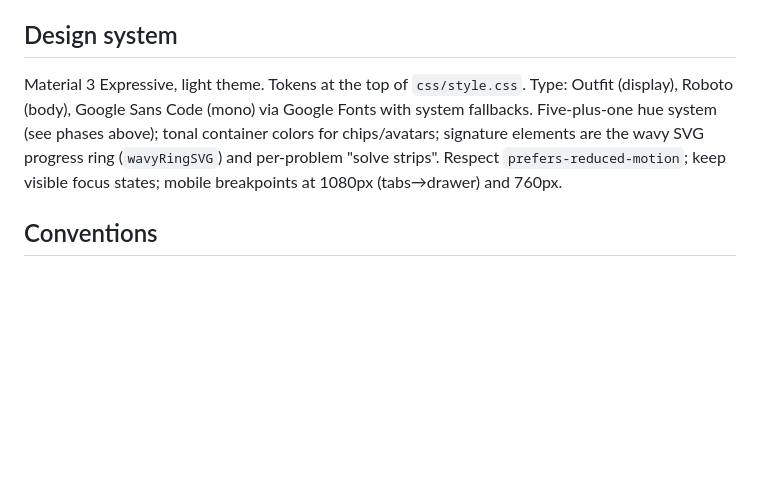
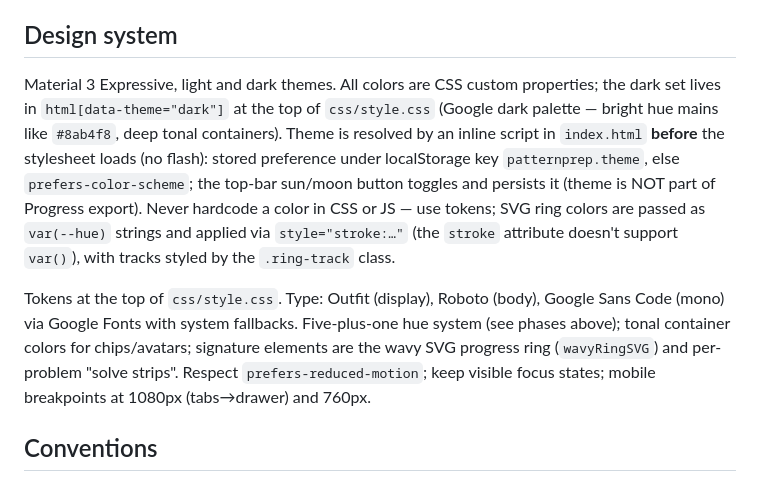
Before and after one commit to msiShariful/PatternPrep, a Markdown page: CLAUDE.md, the part around the change. Drawn GitHub-style; blank space fills up the shorter version.

```diff
--- a/CLAUDE.md
+++ b/CLAUDE.md
@@ -52,7 +52,9 @@ Roadmap stage items: `{kind:"patterns", ids:[categoryIds]}` | `{kind:"topics", s
 
 ## Design system
 
-Material 3 Expressive, light theme. Tokens at the top of `css/style.css`. Type: Outfit (display), Roboto (body), Google Sans Code (mono) via Google Fonts with system fallbacks. Five-plus-one hue system (see phases above); tonal container colors for chips/avatars; signature elements are the wavy SVG progress ring (`wavyRingSVG`) and per-problem "solve strips". Respect `prefers-reduced-motion`; keep visible focus states; mobile breakpoints at 1080px (tabs→drawer) and 760px.
+Material 3 Expressive, light and dark themes. All colors are CSS custom properties; the dark set lives in `html[data-theme="dark"]` at the top of `css/style.css` (Google dark palette — bright hue mains like `#8ab4f8`, deep tonal containers). Theme is resolved by an inline script in `index.html` **before** the stylesheet loads (no flash): stored preference under localStorage key `patternprep.theme`, else `prefers-color-scheme`; the top-bar sun/moon button toggles and persists it (theme is NOT part of Progress export). Never hardcode a color in CSS or JS — use tokens; SVG ring colors are passed as `var(--hue)` strings and applied via `style="stroke:…"` (the `stroke` attribute doesn't support `var()`), with tracks styled by the `.ring-track` class.
+
+Tokens at the top of `css/style.css`. Type: Outfit (display), Roboto (body), Google Sans Code (mono) via Google Fonts with system fallbacks. Five-plus-one hue system (see phases above); tonal container colors for chips/avatars; signature elements are the wavy SVG progress ring (`wavyRingSVG`) and per-problem "solve strips". Respect `prefers-reduced-motion`; keep visible focus states; mobile breakpoints at 1080px (tabs→drawer) and 760px.
 
 ## Conventions
 
```
Also changed, not shown: README.md (+6 -0 lines), docs/screenshots/home-dark.png (added), 3 other files.
